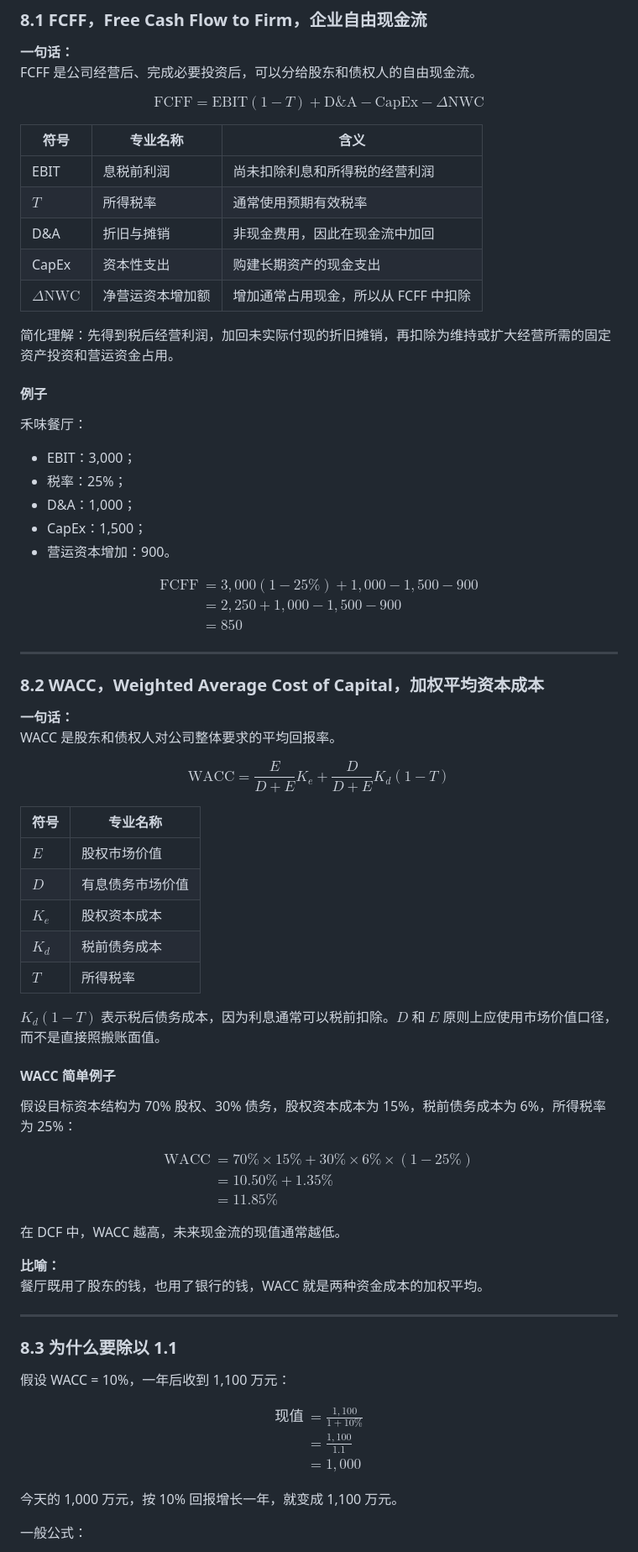
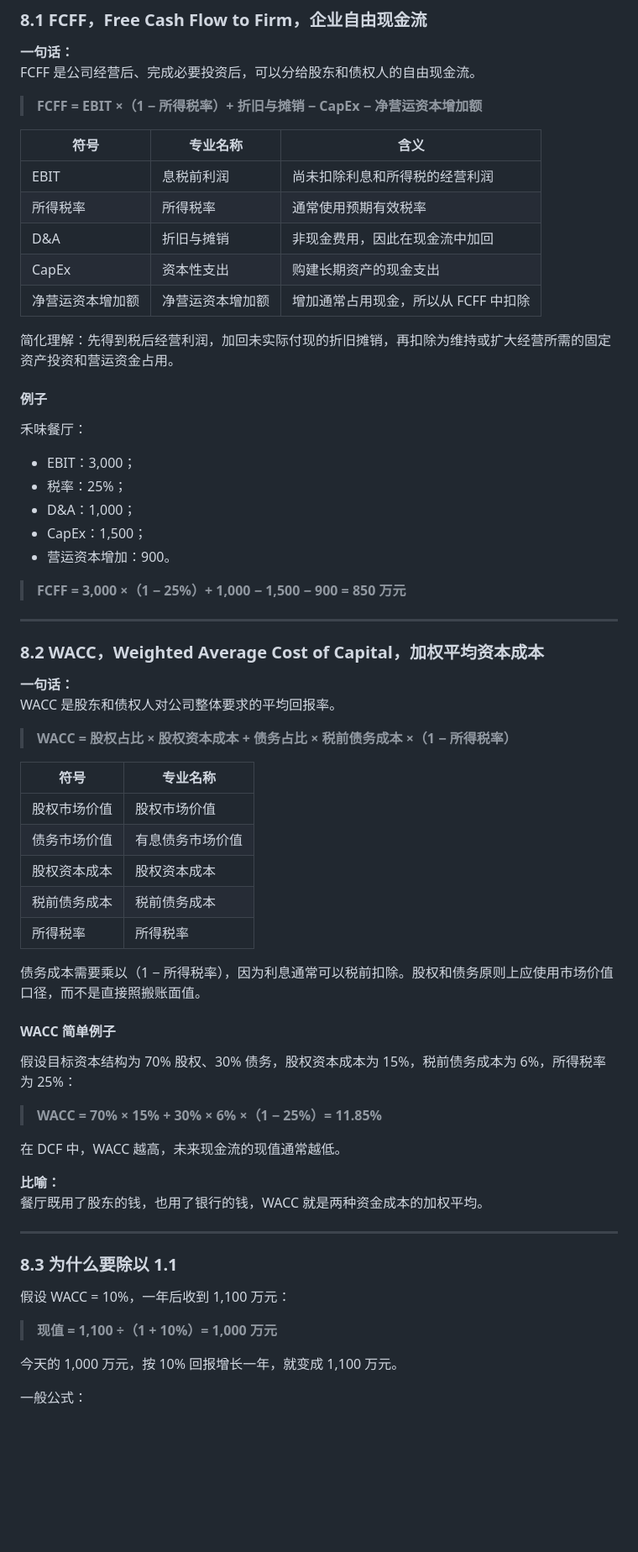
Before and after one commit to Akutadot/pe-valuation-notes, a Markdown page: README.md, the part around one of its changes. Shown at 84% size. Rendered like a GitHub page; blank space fills up the shorter version.

Commit message:
Simplify README by removing LaTeX equations
Removed LaTeX equations and replaced them with plain text explanations for clarity.

```diff
--- a/README.md
+++ b/README.md
@@ -837,25 +664,17 @@ LTM（Last Twelve Months）指最近 12 个月的实际数据；NTM（Next Twelv
 **一句话：**
 FCFF 是公司经营后、完成必要投资后，可以分给股东和债权人的自由现金流。
 
-$$
-\mathrm{FCFF}
-=
-\mathrm{EBIT}(1-T)
-+
-\mathrm{D\&A}
--
-\mathrm{CapEx}
--
-\Delta\mathrm{NWC}
-$$
+
+> **FCFF = EBIT ×（1 − 所得税率）+ 折旧与摊销 − CapEx − 净营运资本增加额**
+
 
 | 符号 | 专业名称 | 含义 |
 |---|---|---|
 | EBIT | 息税前利润 | 尚未扣除利息和所得税的经营利润 |
-| $T$ | 所得税率 | 通常使用预期有效税率 |
+| 所得税率 | 所得税率 | 通常使用预期有效税率 |
 | D&A | 折旧与摊销 | 非现金费用，因此在现金流中加回 |
 | CapEx | 资本性支出 | 购建长期资产的现金支出 |
-| $\Delta\mathrm{NWC}$ | 净营运资本增加额 | 增加通常占用现金，所以从 FCFF 中扣除 |
+| 净营运资本增加额 | 净营运资本增加额 | 增加通常占用现金，所以从 FCFF 中扣除 |
 
 简化理解：先得到税后经营利润，加回未实际付现的折旧摊销，再扣除为维持或扩大经营所需的固定资产投资和营运资金占用。
 
@@ -869,18 +688,9 @@ $$
 - CapEx：1,500；
 - 营运资本增加：900。
 
-$$
-\begin{aligned}
-\mathrm{FCFF}
-&=
-3{,}000(1-25\%)
-+1{,}000-1{,}500-900 \\
-&=
-2{,}250+1{,}000-1{,}500-900 \\
-&=
-850
-\end{aligned}
-$$
+
+> **FCFF = 3,000 ×（1 − 25%）+ 1,000 − 1,500 − 900 = 850 万元**
+
 
 ---
 
@@ -889,40 +699,27 @@ $$
 **一句话：**
 WACC 是股东和债权人对公司整体要求的平均回报率。
 
-$$
-\mathrm{WACC}
-=
-\frac{E}{D+E}K_e
-+
-\frac{D}{D+E}K_d(1-T)
-$$
+
+> **WACC = 股权占比 × 股权资本成本 + 债务占比 × 税前债务成本 ×（1 − 所得税率）**
+
 
 | 符号 | 专业名称 |
 |---|---|
-| $E$ | 股权市场价值 |
-| $D$ | 有息债务市场价值 |
-| $K_e$ | 股权资本成本 |
-| $K_d$ | 税前债务成本 |
-| $T$ | 所得税率 |
+| 股权市场价值 | 股权市场价值 |
+| 债务市场价值 | 有息债务市场价值 |
+| 股权资本成本 | 股权资本成本 |
+| 税前债务成本 | 税前债务成本 |
+| 所得税率 | 所得税率 |
 
-$K_d(1-T)$ 表示税后债务成本，因为利息通常可以税前扣除。$D$ 和 $E$ 原则上应使用市场价值口径，而不是直接照搬账面值。
+债务成本需要乘以（1 − 所得税率），因为利息通常可以税前扣除。股权和债务原则上应使用市场价值口径，而不是直接照搬账面值。
 
 #### WACC 简单例子
 
 假设目标资本结构为 70% 股权、30% 债务，股权资本成本为 15%，税前债务成本为 6%，所得税率为 25%：
 
-$$
-\begin{aligned}
-\mathrm{WACC}
-&=
-70\%\times15\%
-+30\%\times6\%\times(1-25\%) \\
-&=
-10.50\%+1.35\% \\
-&=
-11.85\%
-\end{aligned}
-$$
+
+> **WACC = 70% × 15% + 30% × 6% ×（1 − 25%）= 11.85%**
+
 
 在 DCF 中，WACC 越高，未来现金流的现值通常越低。
 
@@ -935,17 +732,9 @@ $$
 
 假设 WACC = 10%，一年后收到 1,100 万元：
 
-$$
-\begin{aligned}
-\text{现值}
-&=
-\frac{1{,}100}{1+10\%} \\
-&=
-\frac{1{,}100}{1.1} \\
-&=
-1{,}000
-\end{aligned}
-$$
+
+> **现值 = 1,100 ÷（1 + 10%）= 1,000 万元**
+
 
 今天的 1,000 万元，按 10% 回报增长一年，就变成 1,100 万元。
 
```
Also changed, not shown: other parts of README.md (+122 -337 lines).
